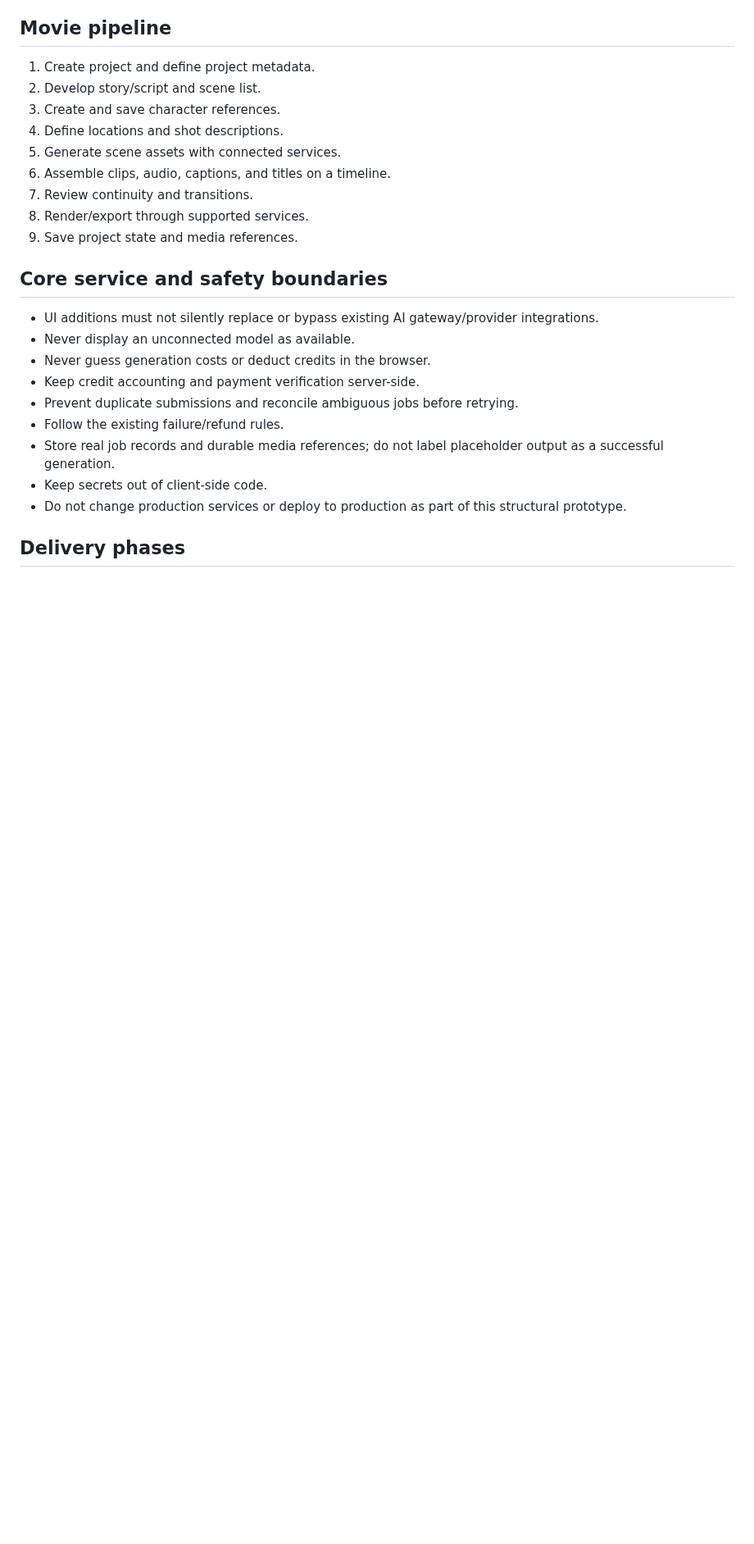
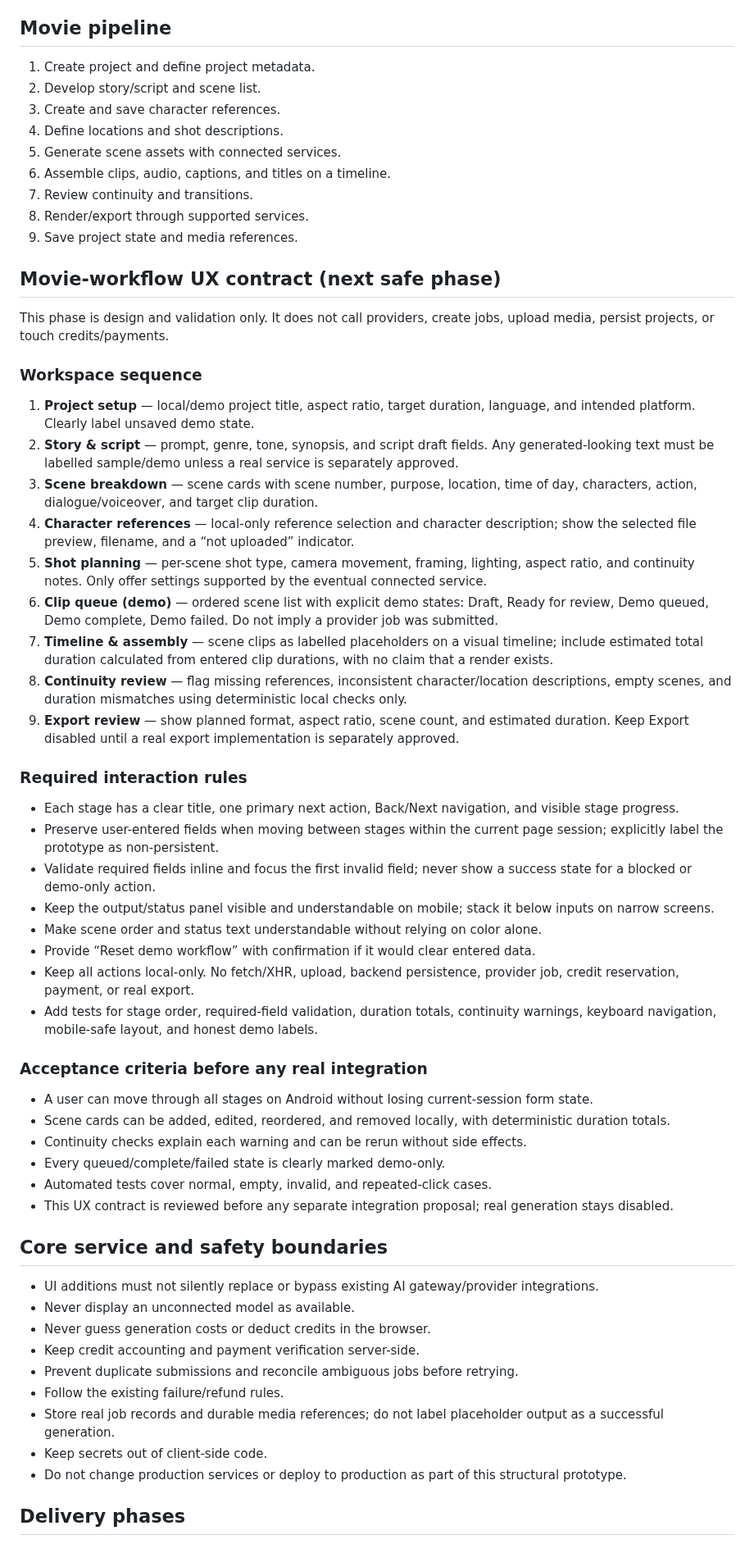
Before and after one commit to birdsin/Obitrend-Movie-AI-V2, a Markdown page: docs/OBITREND-MOVIE-AI-V2-STRUCTURAL-PLAN.md, the part around the change. Shown at 82% size. GitHub-like rendering; blank space fills up the shorter version.

Commit message:
docs: define safe movie workflow UX contract

```diff
--- a/docs/OBITREND-MOVIE-AI-V2-STRUCTURAL-PLAN.md
+++ b/docs/OBITREND-MOVIE-AI-V2-STRUCTURAL-PLAN.md
@@ -101,6 +101,39 @@ Each tool should provide:
 8. Render/export through supported services.
 9. Save project state and media references.
 
+## Movie-workflow UX contract (next safe phase)
+
+This phase is design and validation only. It does not call providers, create jobs, upload media, persist projects, or touch credits/payments.
+
+### Workspace sequence
+1. **Project setup** — local/demo project title, aspect ratio, target duration, language, and intended platform. Clearly label unsaved demo state.
+2. **Story & script** — prompt, genre, tone, synopsis, and script draft fields. Any generated-looking text must be labelled sample/demo unless a real service is separately approved.
+3. **Scene breakdown** — scene cards with scene number, purpose, location, time of day, characters, action, dialogue/voiceover, and target clip duration.
+4. **Character references** — local-only reference selection and character description; show the selected file preview, filename, and a “not uploaded” indicator.
+5. **Shot planning** — per-scene shot type, camera movement, framing, lighting, aspect ratio, and continuity notes. Only offer settings supported by the eventual connected service.
+6. **Clip queue (demo)** — ordered scene list with explicit demo states: Draft, Ready for review, Demo queued, Demo complete, Demo failed. Do not imply a provider job was submitted.
+7. **Timeline & assembly** — scene clips as labelled placeholders on a visual timeline; include estimated total duration calculated from entered clip durations, with no claim that a render exists.
+8. **Continuity review** — flag missing references, inconsistent character/location descriptions, empty scenes, and duration mismatches using deterministic local checks only.
+9. **Export review** — show planned format, aspect ratio, scene count, and estimated duration. Keep Export disabled until a real export implementation is separately approved.
+
+### Required interaction rules
+- Each stage has a clear title, one primary next action, Back/Next navigation, and visible stage progress.
+- Preserve user-entered fields when moving between stages within the current page session; explicitly label the prototype as non-persistent.
+- Validate required fields inline and focus the first invalid field; never show a success state for a blocked or demo-only action.
+- Keep the output/status panel visible and understandable on mobile; stack it below inputs on narrow screens.
+- Make scene order and status text understandable without relying on color alone.
+- Provide “Reset demo workflow” with confirmation if it would clear entered data.
+- Keep all actions local-only. No fetch/XHR, upload, backend persistence, provider job, credit reservation, payment, or real export.
+- Add tests for stage order, required-field validation, duration totals, continuity warnings, keyboard navigation, mobile-safe layout, and honest demo labels.
+
+### Acceptance criteria before any real integration
+- A user can move through all stages on Android without losing current-session form state.
+- Scene cards can be added, edited, reordered, and removed locally, with deterministic duration totals.
+- Continuity checks explain each warning and can be rerun without side effects.
+- Every queued/complete/failed state is clearly marked demo-only.
+- Automated tests cover normal, empty, invalid, and repeated-click cases.
+- This UX contract is reviewed before any separate integration proposal; real generation stays disabled.
+
 ## Core service and safety boundaries
 - UI additions must not silently replace or bypass existing AI gateway/provider integrations.
 - Never display an unconnected model as available.
```
